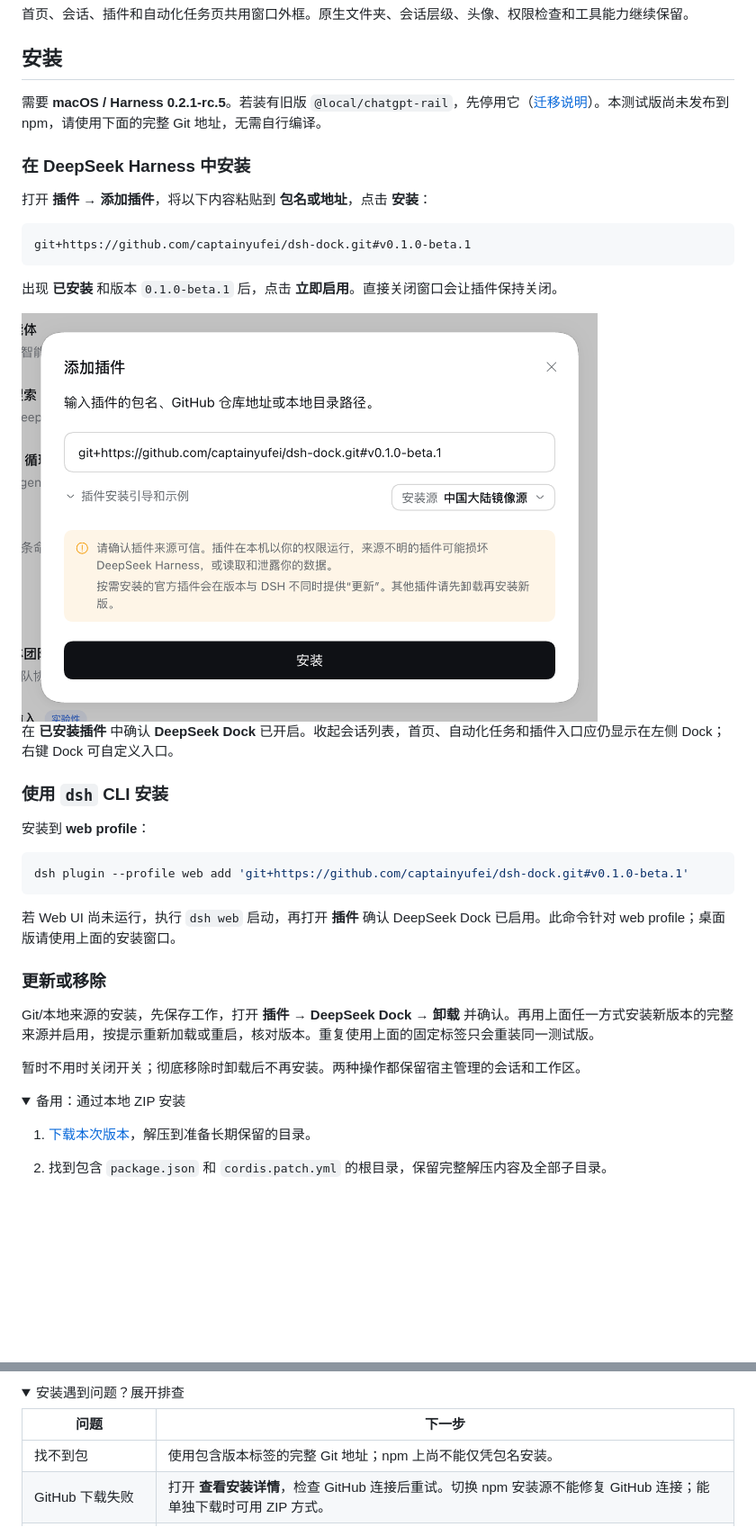
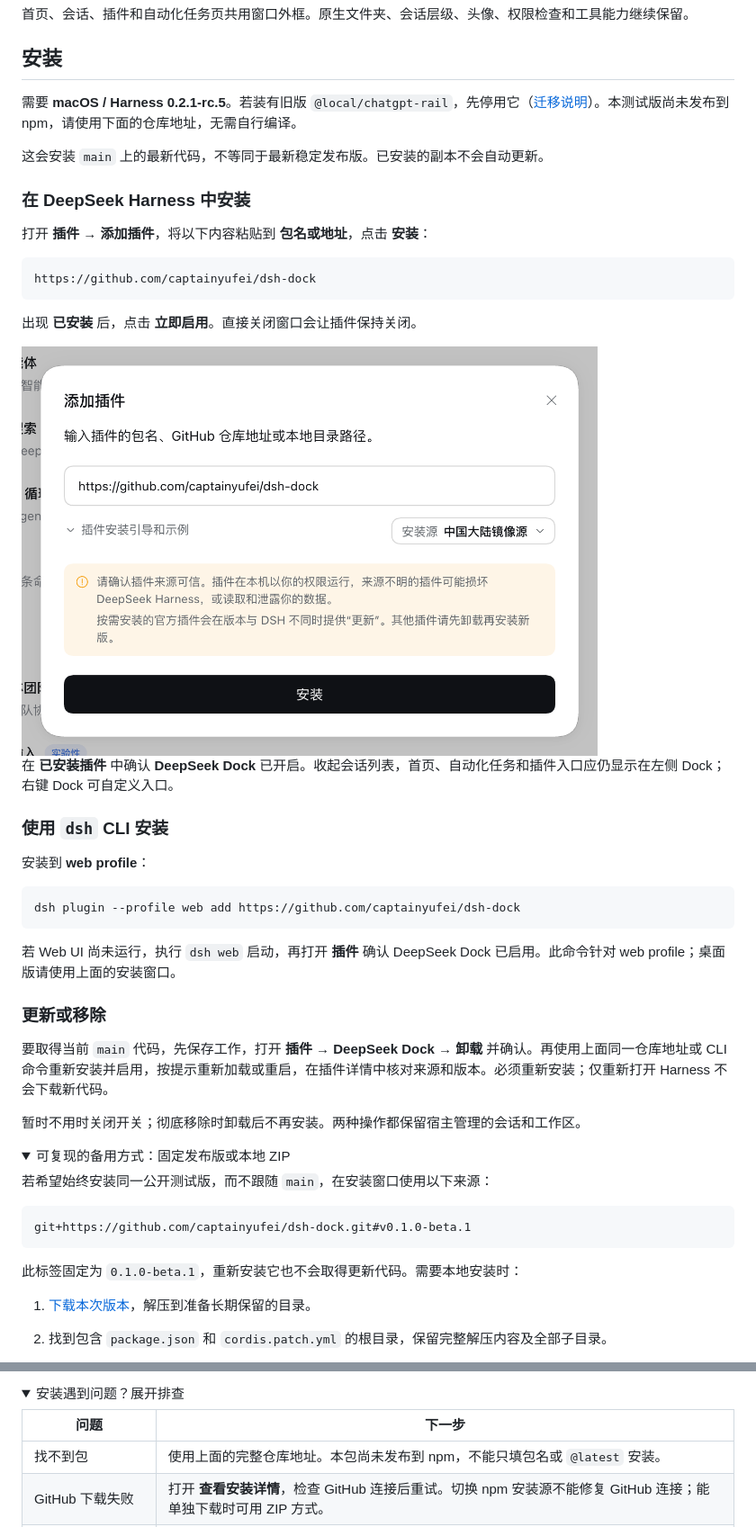
Before and after one commit to captainyufei/dsh-dock, a Markdown page: README.zh-CN.md, 2 parts joined by grey strips. Shown at 90% size. Drawn GitHub-style; pictures changed too: assets/readme/install.zh-CN.png; folded sections open; blank space fills up the shorter version.

````diff
--- a/README.zh-CN.md
+++ b/README.zh-CN.md
@@ -32,15 +32,17 @@ DeepSeek Dock 是 DeepSeek Harness 的界面增强插件：常用入口留在左
 
 ## 安装
 
-需要 **macOS / Harness 0.2.1-rc.5**。若装有旧版 `@local/chatgpt-rail`，先停用它（[迁移说明](docs/MIGRATION.md)）。本测试版尚未发布到 npm，请使用下面的完整 Git 地址，无需自行编译。
+需要 **macOS / Harness 0.2.1-rc.5**。若装有旧版 `@local/chatgpt-rail`，先停用它（[迁移说明](docs/MIGRATION.md)）。本测试版尚未发布到 npm，请使用下面的仓库地址，无需自行编译。
+
+这会安装 `main` 上的最新代码，不等同于最新稳定发布版。已安装的副本不会自动更新。
 
 ### 在 DeepSeek Harness 中安装
 
 打开 **插件 → 添加插件**，将以下内容粘贴到 **包名或地址**，点击 **安装**：
 
 ```text
-git+https://github.com/captainyufei/dsh-dock.git#v0.1.0-beta.1
+https://github.com/captainyufei/dsh-dock
 ```
 
-出现 **已安装** 和版本 `0.1.0-beta.1` 后，点击 **立即启用**。直接关闭窗口会让插件保持关闭。
+出现 **已安装** 后，点击 **立即启用**。直接关闭窗口会让插件保持关闭。
 
@@ -53,19 +55,27 @@ git+https://github.com/captainyufei/dsh-dock.git#v0.1.0-beta.1
 安装到 **web profile**：
 
 ```sh
-dsh plugin --profile web add 'git+https://github.com/captainyufei/dsh-dock.git#v0.1.0-beta.1'
+dsh plugin --profile web add https://github.com/captainyufei/dsh-dock
 ```
 
 若 Web UI 尚未运行，执行 `dsh web` 启动，再打开 **插件** 确认 DeepSeek Dock 已启用。此命令针对 web profile；桌面版请使用上面的安装窗口。
 
 ### 更新或移除
 
-Git/本地来源的安装，先保存工作，打开 **插件 → DeepSeek Dock → 卸载** 并确认。再用上面任一方式安装新版本的完整来源并启用，按提示重新加载或重启，核对版本。重复使用上面的固定标签只会重装同一测试版。
+要取得当前 `main` 代码，先保存工作，打开 **插件 → DeepSeek Dock → 卸载** 并确认。再使用上面同一仓库地址或 CLI 命令重新安装并启用，按提示重新加载或重启，在插件详情中核对来源和版本。必须重新安装；仅重新打开 Harness 不会下载新代码。
 
 暂时不用时关闭开关；彻底移除时卸载后不再安装。两种操作都保留宿主管理的会话和工作区。
 
 <details>
-<summary>备用：通过本地 ZIP 安装</summary>
+<summary>可复现的备用方式：固定发布版或本地 ZIP</summary>
+
+若希望始终安装同一公开测试版，而不跟随 `main`，在安装窗口使用以下来源：
+
+```text
+git+https://github.com/captainyufei/dsh-dock.git#v0.1.0-beta.1
+```
+
+此标签固定为 `0.1.0-beta.1`，重新安装它也不会取得更新代码。需要本地安装时：
 
 1. [下载本次版本](https://github.com/captainyufei/dsh-dock/archive/refs/tags/v0.1.0-beta.1.zip)，解压到准备长期保留的目录。
 2. 找到包含 `package.json` 和 `cordis.patch.yml` 的根目录，保留完整解压内容及全部子目录。
@@ -85,7 +95,7 @@ Git/本地来源的安装，先保存工作，打开 **插件 → DeepSeek Dock
 
 | 问题 | 下一步 |
 |---|---|
-| 找不到包 | 使用包含版本标签的完整 Git 地址；npm 上尚不能仅凭包名安装。 |
+| 找不到包 | 使用上面的完整仓库地址。本包尚未发布到 npm，不能只填包名或 `@latest` 安装。 |
 | GitHub 下载失败 | 打开 **查看安装详情**，检查 GitHub 连接后重试。切换 npm 安装源不能修复 GitHub 连接；能单独下载时可用 ZIP 方式。 |
 | 已安装但 Dock 没出现 | 在 **已安装插件** 中启用，并按提示重启。若启用失败，复制诊断信息。 |
 | 宿主不匹配或目录无效 | 使用 Harness `0.2.1-rc.5`。本地安装时选中含 `package.json` 和 `cordis.patch.yml` 的根目录，确保解压内容完整。 |
````
Also changed, not shown: other parts of README.zh-CN.md (+1 -1 lines), CHANGELOG.md (+2 -1 lines), README.md (+18 -8 lines), assets/readme/install.en.png.
